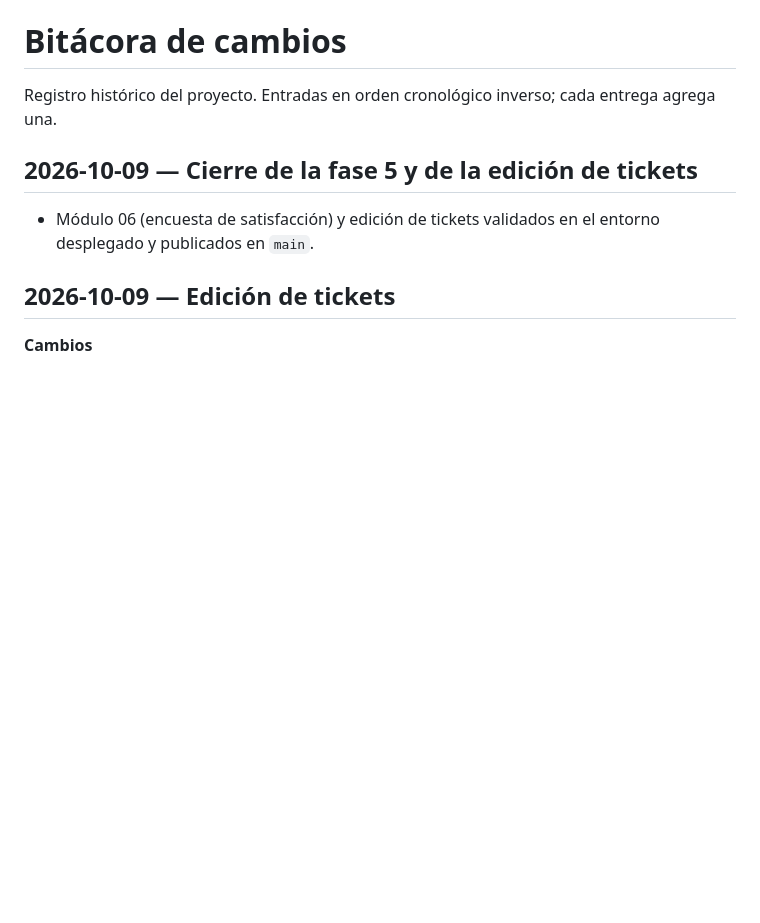
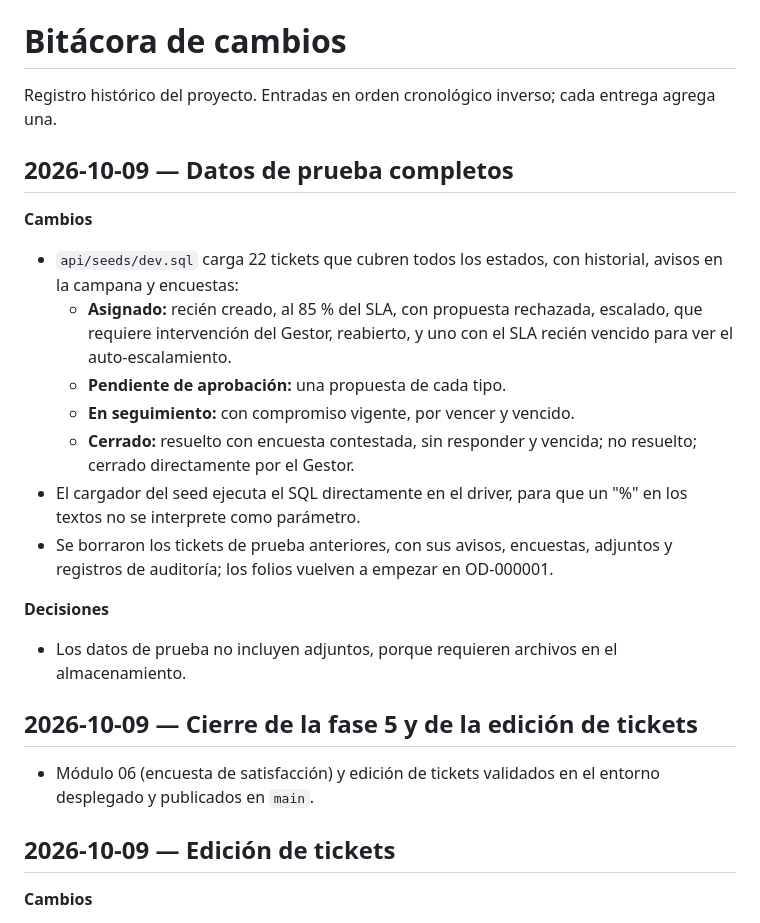
Before and after one commit to DatzinDev/OpenDesk, a Markdown page: docs/bitacora.md, the part around the change. Rendered like a GitHub page; blank space fills up the shorter version.

Commit message:
docs(bitacora): se registran los datos de prueba completos y la limpieza de tickets

```diff
--- a/docs/bitacora.md
+++ b/docs/bitacora.md
@@ -1,6 +1,20 @@
 # Bitácora de cambios
 
 Registro histórico del proyecto. Entradas en orden cronológico inverso; cada entrega agrega una.
+
+## 2026-10-09 — Datos de prueba completos
+
+**Cambios**
+- `api/seeds/dev.sql` carga 22 tickets que cubren todos los estados, con historial, avisos en la campana y encuestas:
+  - **Asignado:** recién creado, al 85 % del SLA, con propuesta rechazada, escalado, que requiere intervención del Gestor, reabierto, y uno con el SLA recién vencido para ver el auto-escalamiento.
+  - **Pendiente de aprobación:** una propuesta de cada tipo.
+  - **En seguimiento:** con compromiso vigente, por vencer y vencido.
+  - **Cerrado:** resuelto con encuesta contestada, sin responder y vencida; no resuelto; cerrado directamente por el Gestor.
+- El cargador del seed ejecuta el SQL directamente en el driver, para que un "%" en los textos no se interprete como parámetro.
+- Se borraron los tickets de prueba anteriores, con sus avisos, encuestas, adjuntos y registros de auditoría; los folios vuelven a empezar en OD-000001.
+
+**Decisiones**
+- Los datos de prueba no incluyen adjuntos, porque requieren archivos en el almacenamiento.
 
 ## 2026-10-09 — Cierre de la fase 5 y de la edición de tickets
 
```
